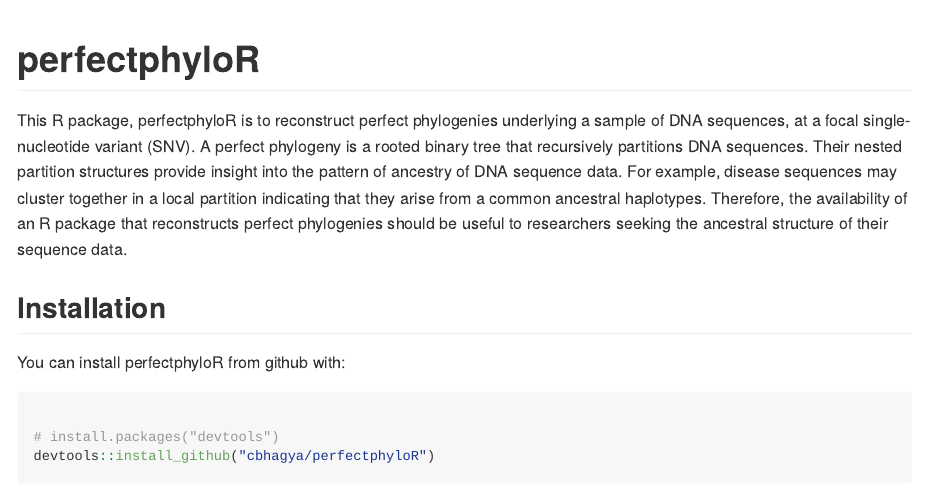
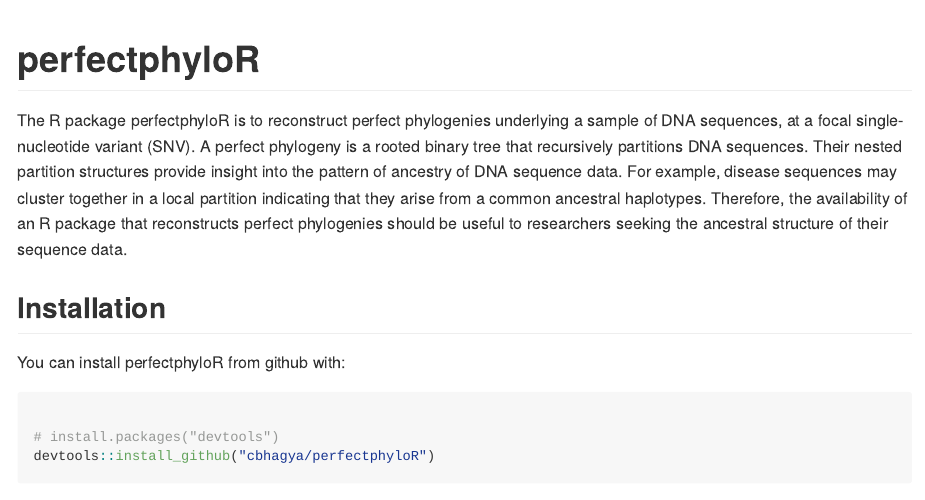
Before and after one commit to cbhagya/perfectphyloR, an R Markdown document (README.Rmd): the page in a window 1100 px wide, from its top. Rendered offline with R 4.5, knitr and Pandoc, with nearby package versions; some code elsewhere in the file could not run offline.

Commit message:
Update README

````diff
--- a/README.Rmd
+++ b/README.Rmd
@@ -14,7 +14,7 @@
 ```
 # perfectphyloR
 
-This R package, perfectphyloR is to reconstruct perfect phylogenies underlying a sample of DNA sequences, at a focal single-nucleotide variant (SNV). A perfect phylogeny is a rooted binary tree that recursively partitions DNA sequences. Their nested partition structures provide insight into the pattern of ancestry of DNA sequence data. For example, disease sequences may cluster together in a local partition indicating that they arise from a common ancestral haplotypes. Therefore, the availability of an R package that reconstructs perfect phylogenies should be useful to researchers seeking the ancestral structure of their sequence data.
+The R package perfectphyloR is to reconstruct perfect phylogenies underlying a sample of DNA sequences, at a focal single-nucleotide variant (SNV). A perfect phylogeny is a rooted binary tree that recursively partitions DNA sequences. Their nested partition structures provide insight into the pattern of ancestry of DNA sequence data. For example, disease sequences may cluster together in a local partition indicating that they arise from a common ancestral haplotypes. Therefore, the availability of an R package that reconstructs perfect phylogenies should be useful to researchers seeking the ancestral structure of their sequence data.
 
 
 ## Installation
````
Also changed, not shown: README.md.
